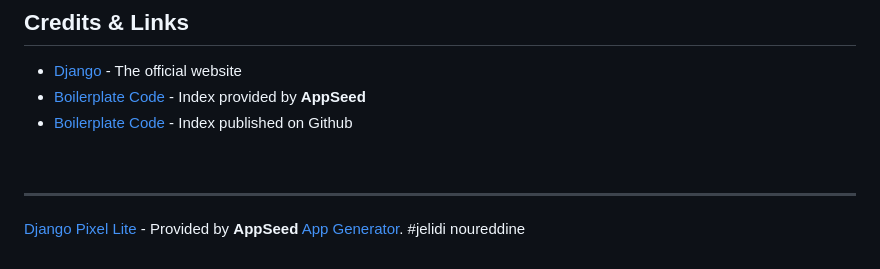
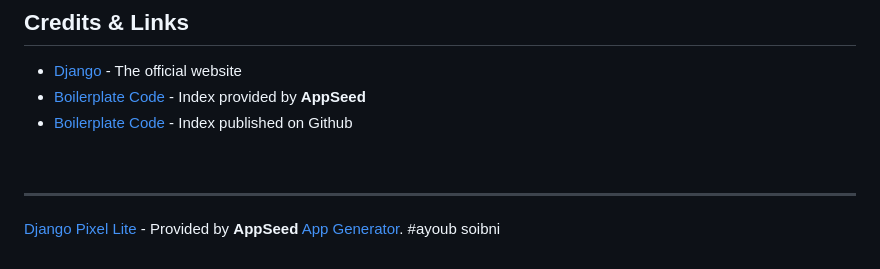
Before and after one commit to oumaymakelmi/django, a Markdown page: README.md, the part around the change. Drawn GitHub-style.

```diff
--- a/README.md
+++ b/README.md
@@ -252,4 +252,4 @@ Visit `http://localhost:8001` in your browser. The app should be up & running.
 
 ---
 [Django Pixel Lite](https://appseed.us/django/django-pixel-bootstrap-uikit) - Provided by **AppSeed** [App Generator](https://appseed.us/app-generator).
-#jelidi noureddine
+#ayoub soibni
```
